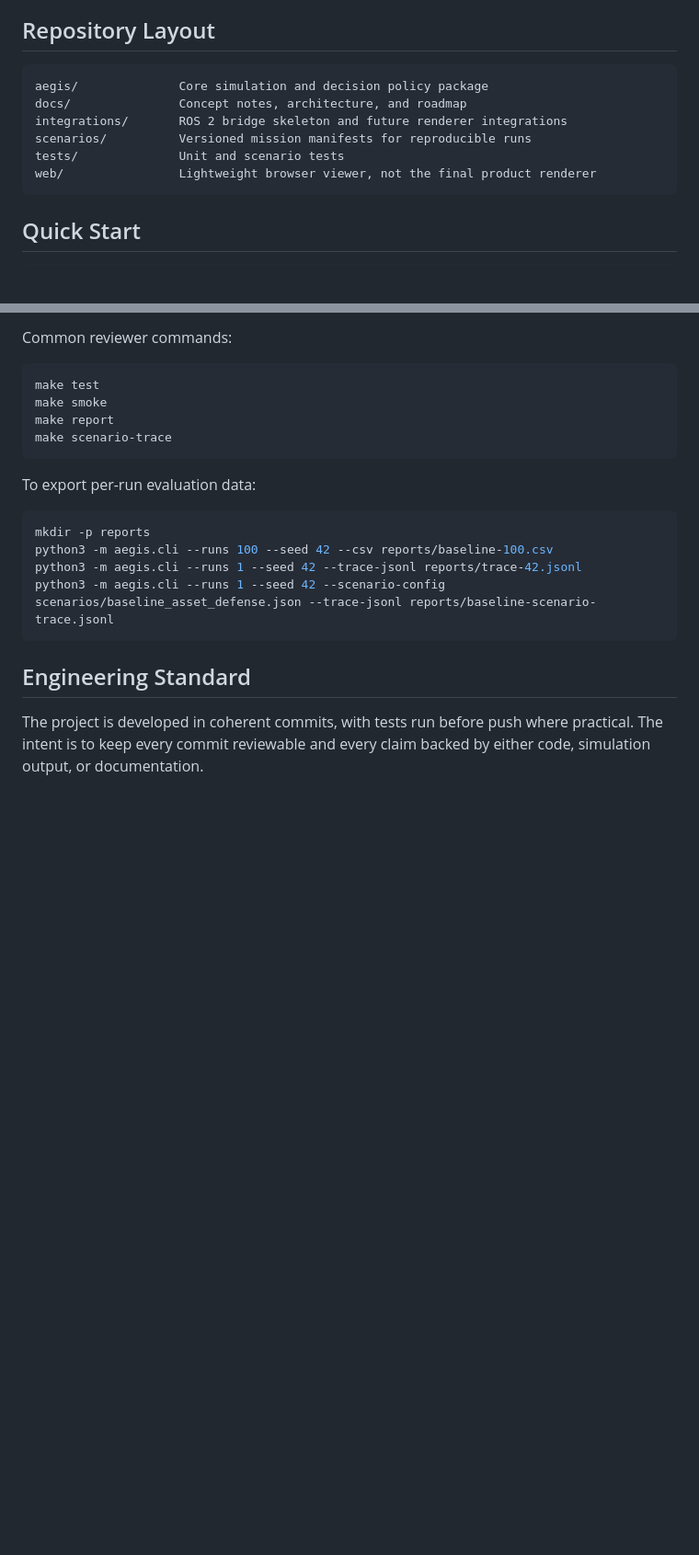
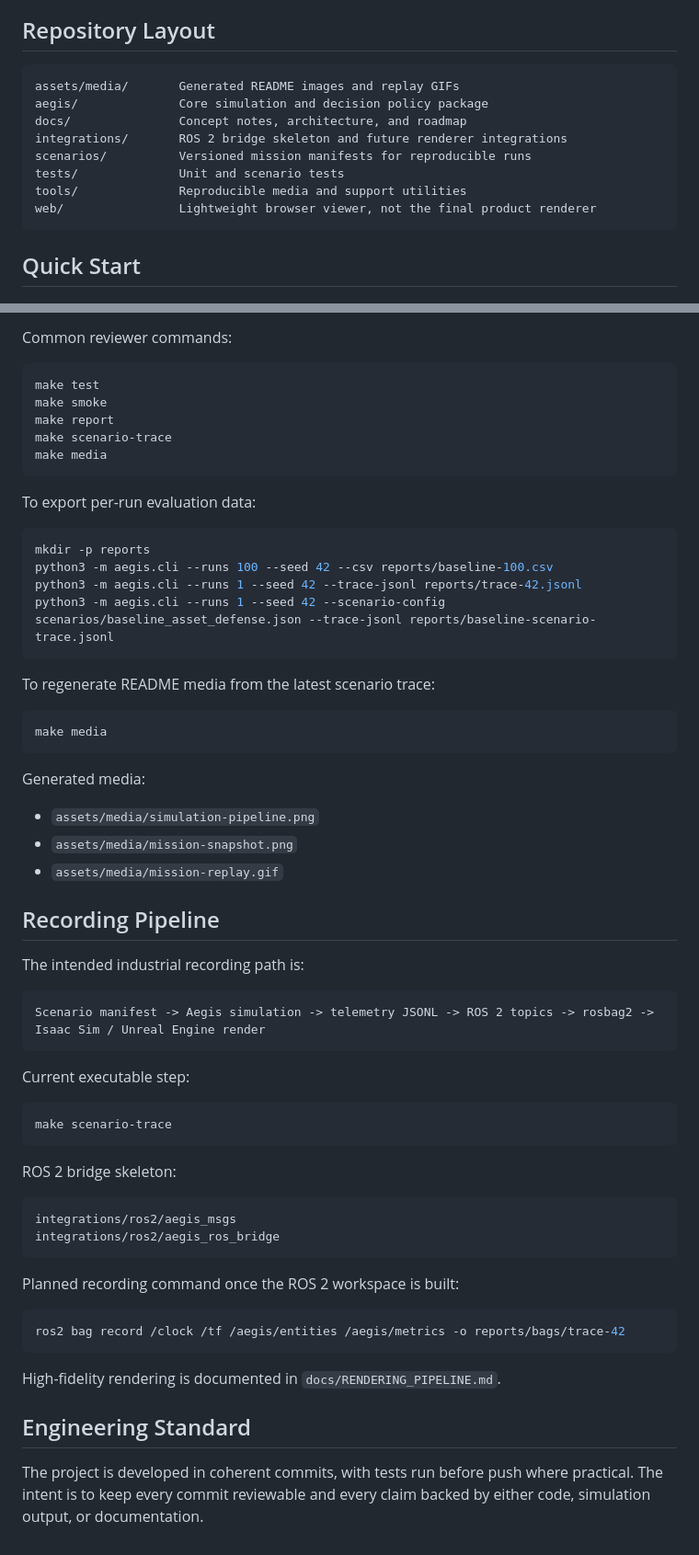
Before and after one commit to paneendrakumar0/Project-Aegis, a Markdown page: Project-Aegis/README.md, 2 parts joined by grey strips. Shown at 92% size. Rendered like a GitHub page; blank space fills up the shorter version.

Commit message:
docs: add generated README media assets

````diff
--- a/Project-Aegis/README.md
+++ b/Project-Aegis/README.md
@@ -27,11 +40,13 @@ solution architecture to technical evaluators:
 ## Repository Layout
 
 ```text
+assets/media/       Generated README images and replay GIFs
 aegis/              Core simulation and decision policy package
 docs/               Concept notes, architecture, and roadmap
 integrations/       ROS 2 bridge skeleton and future renderer integrations
 scenarios/          Versioned mission manifests for reproducible runs
 tests/              Unit and scenario tests
+tools/              Reproducible media and support utilities
 web/                Lightweight browser viewer, not the final product renderer
 ```
 
@@ -57,6 +72,7 @@ make test
 make smoke
 make report
 make scenario-trace
+make media
 ```
 
 To export per-run evaluation data:
@@ -68,6 +84,47 @@ python3 -m aegis.cli --runs 1 --seed 42 --trace-jsonl reports/trace-42.jsonl
 python3 -m aegis.cli --runs 1 --seed 42 --scenario-config scenarios/baseline_asset_defense.json --trace-jsonl reports/baseline-scenario-trace.jsonl
 ```
 
+To regenerate README media from the latest scenario trace:
+
+```bash
+make media
+```
+
+Generated media:
+
+- `assets/media/simulation-pipeline.png`
+- `assets/media/mission-snapshot.png`
+- `assets/media/mission-replay.gif`
+
+## Recording Pipeline
+
+The intended industrial recording path is:
+
+```text
+Scenario manifest -> Aegis simulation -> telemetry JSONL -> ROS 2 topics -> rosbag2 -> Isaac Sim / Unreal Engine render
+```
+
+Current executable step:
+
+```bash
+make scenario-trace
+```
+
+ROS 2 bridge skeleton:
+
+```text
+integrations/ros2/aegis_msgs
+integrations/ros2/aegis_ros_bridge
+```
+
+Planned recording command once the ROS 2 workspace is built:
+
+```bash
+ros2 bag record /clock /tf /aegis/entities /aegis/metrics -o reports/bags/trace-42
+```
+
+High-fidelity rendering is documented in `docs/RENDERING_PIPELINE.md`.
+
 ## Engineering Standard
 
 The project is developed in coherent commits, with tests run before push where
````
Also changed, not shown: other parts of Project-Aegis/README.md (+13 -0 lines), Project-Aegis/docs/MEDIA_ASSETS.md (added, +33 -0 lines), Project-Aegis/assets/media/mission-replay.gif (added), Project-Aegis/assets/media/mission-snapshot.png (added), Project-Aegis/assets/media/simulation-pipeline.png (added), 2 other files.
